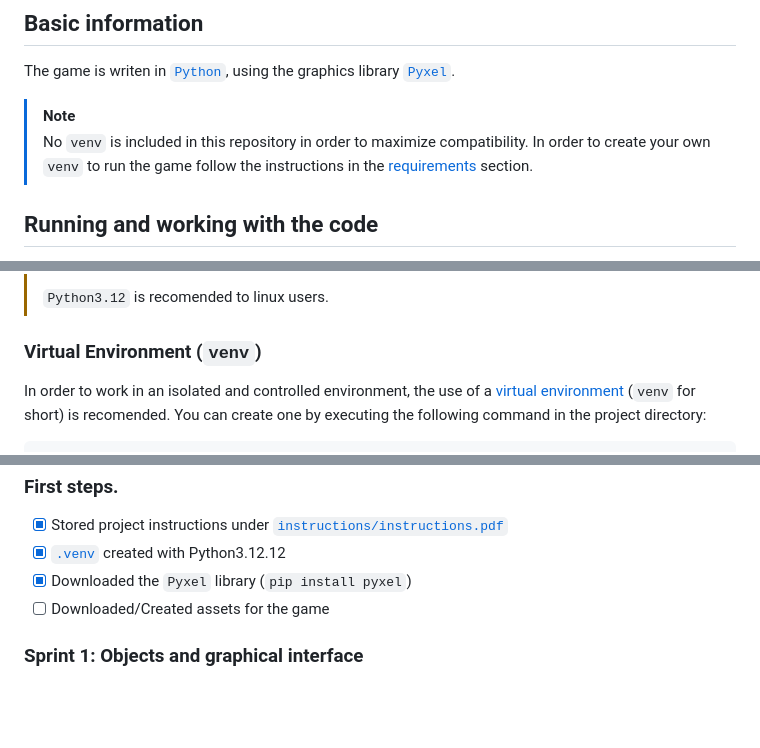
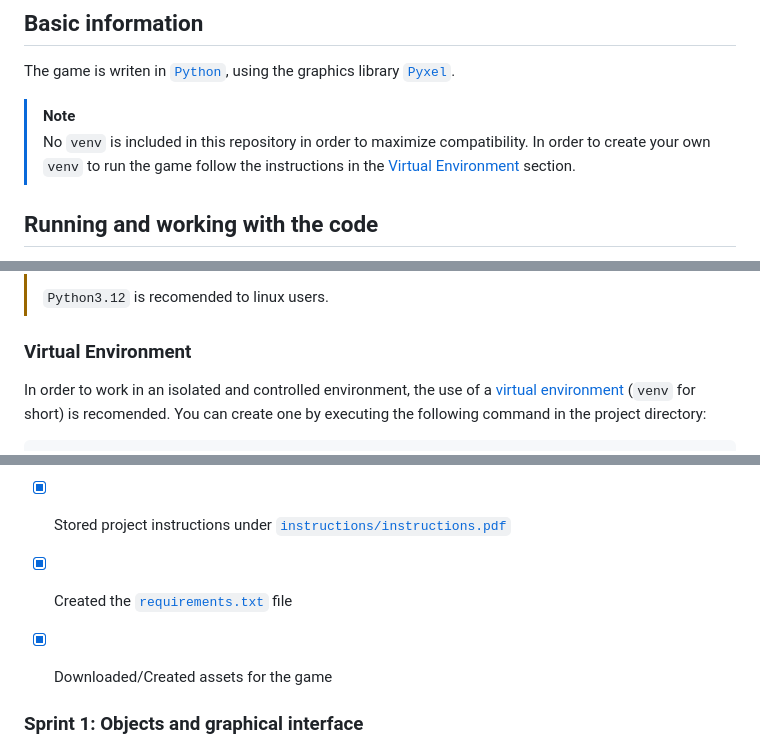
Before and after one commit to SamuelMatamoros/Mario-Bros.---Final-Project, a Markdown page: README.md, 3 parts joined by grey strips. Drawn GitHub-style; blank space fills up the shorter version.

Commit message:
Minor README.md update

```diff
--- a/README.md
+++ b/README.md
@@ -7,7 +7,7 @@ This repository houses the final project's source code made by [Samuel Matamoros
 The game is writen in [`Python`](python.org), using the graphics library [`Pyxel`](https://github.com/kitao/pyxel).
 
 > [!NOTE]
-> No `venv` is included in this repository in order to maximize compatibility. In order to create your own `venv` to run the game follow the instructions in the [requirements](#requirements) section.
+> No `venv` is included in this repository in order to maximize compatibility. In order to create your own `venv` to run the game follow the instructions in the [Virtual Environment](#Virtual-environment) section.
 <!-- > The project includes a `venv` (virtual environment) with Python3.12. The choice to run this specific version is in order for the Pyxel library to properly work on all platforms as with the release of Python3.13 several breaking changes made the library not work in `GNU/Linux` systems. -->
 
 ## Running and working with the code
@@ -23,7 +23,7 @@ Python version can be any version greater than Python3, preferably Python3.13 or
 >
 > `Python3.12` is recomended to linux users.
 
-### Virtual Environment (`venv`)
+### Virtual Environment
 
 In order to work in an isolated and controlled environment, the use of a [virtual environment]() (`venv` for short) is recomended. You can create one by executing the following command in the project directory:
 
@@ -48,10 +48,8 @@ Please be sure to have the requirements installed before you run any of the code
 ### First steps.
 
 - [x] Stored project instructions under [`instructions/instructions.pdf`](/instructions/instructions.pdf)
-- [x] [`.venv`](/.venv) created with Python3.12.12
-- [x] Downloaded the `Pyxel` library (`pip install pyxel`)
-- [ ] Downloaded/Created assets for the game
-<!-- - [ ]  -->
+- [x] Created the [`requirements.txt`](/requirements.txt) file
+- [x] Downloaded/Created assets for the game
 
 
 ### Sprint 1: Objects and graphical interface
```
